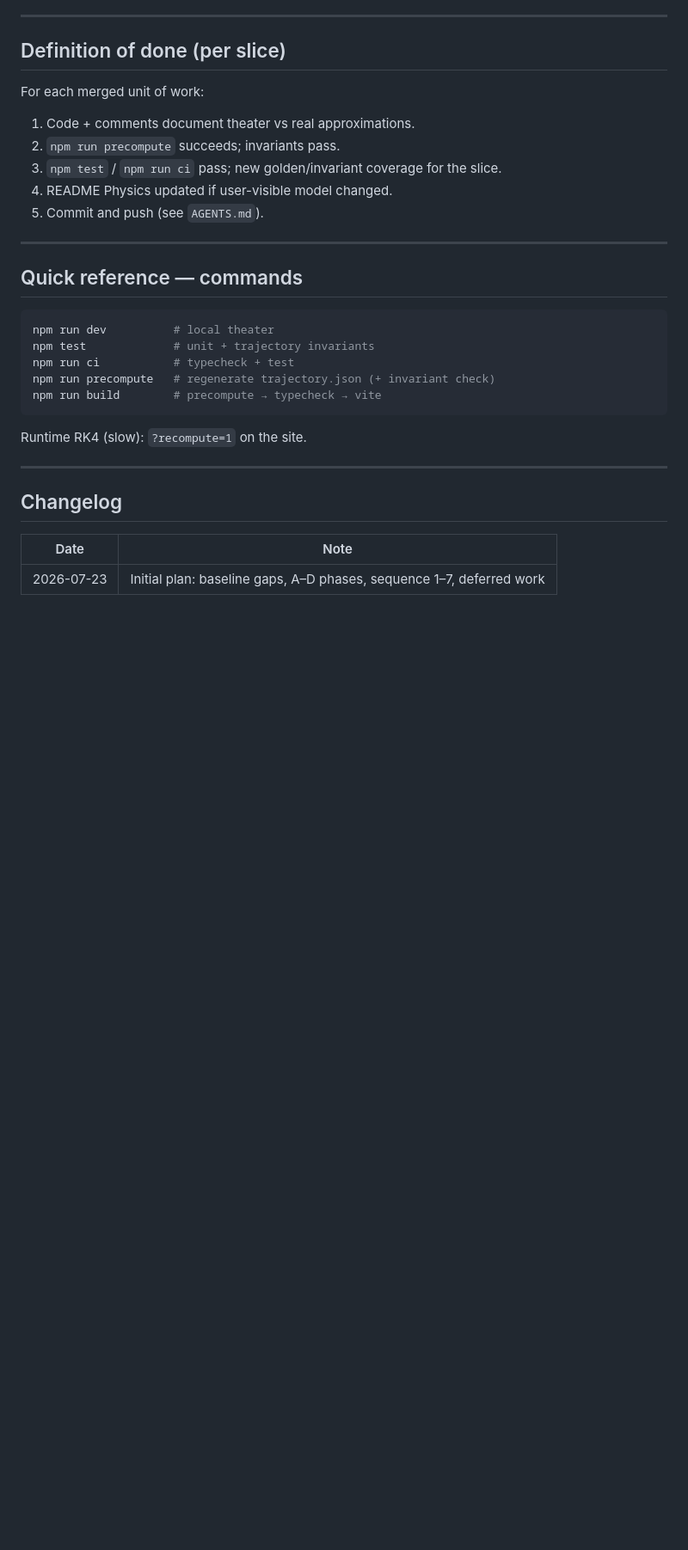
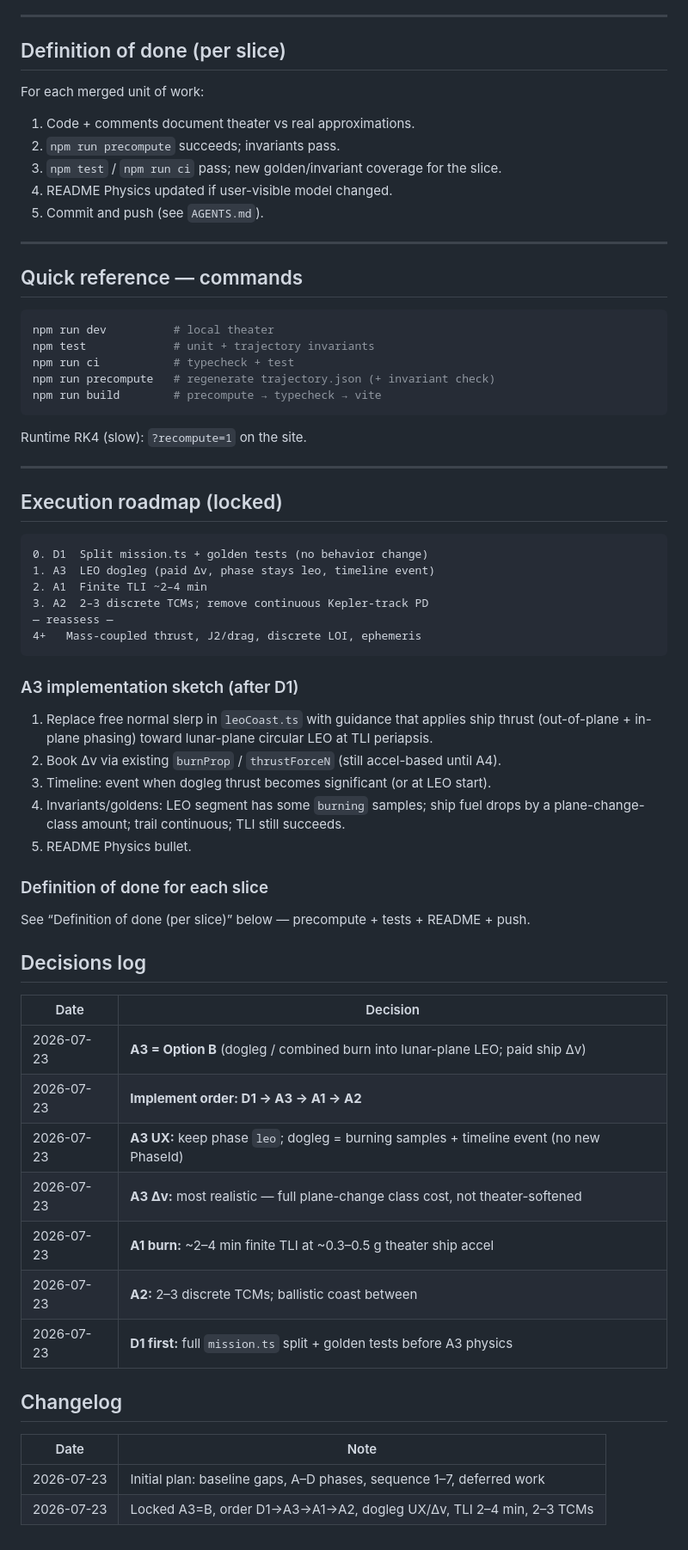
Before and after one commit to julerex/tothemoon, a Markdown page: PLAN.md, the part around one of its changes. Shown at 86% size. Drawn GitHub-style; blank space fills up the shorter version.

````diff
--- a/PLAN.md
+++ b/PLAN.md
@@ -281,8 +314,47 @@ Runtime RK4 (slow): `?recompute=1` on the site.
 
 ---
 
+## Execution roadmap (locked)
+
+```
+0. D1  Split mission.ts + golden tests (no behavior change)
+1. A3  LEO dogleg (paid Δv, phase stays leo, timeline event)
+2. A1  Finite TLI ~2–4 min
+3. A2  2–3 discrete TCMs; remove continuous Kepler-track PD
+— reassess —
+4+   Mass-coupled thrust, J2/drag, discrete LOI, ephemeris
+```
+
+### A3 implementation sketch (after D1)
+
+1. Replace free normal slerp in `leoCoast.ts` with guidance that applies ship
+   thrust (out-of-plane + in-plane phasing) toward lunar-plane circular LEO
+   at TLI periapsis.
+2. Book Δv via existing `burnProp` / `thrustForceN` (still accel-based until A4).
+3. Timeline: event when dogleg thrust becomes significant (or at LEO start).
+4. Invariants/goldens: LEO segment has some `burning` samples; ship fuel
+   drops by a plane-change-class amount; trail continuous; TLI still succeeds.
+5. README Physics bullet.
+
+### Definition of done for each slice
+
+See “Definition of done (per slice)” below — precompute + tests + README + push.
+
+## Decisions log
+
+| Date | Decision |
+|------|----------|
+| 2026-07-23 | **A3 = Option B** (dogleg / combined burn into lunar-plane LEO; paid ship Δv) |
+| 2026-07-23 | **Implement order: D1 → A3 → A1 → A2** |
+| 2026-07-23 | **A3 UX:** keep phase `leo`; dogleg = burning samples + timeline event (no new PhaseId) |
+| 2026-07-23 | **A3 Δv:** most realistic — full plane-change class cost, not theater-softened |
+| 2026-07-23 | **A1 burn:** ~2–4 min finite TLI at ~0.3–0.5 g theater ship accel |
+| 2026-07-23 | **A2:** 2–3 discrete TCMs; ballistic coast between |
+| 2026-07-23 | **D1 first:** full `mission.ts` split + golden tests before A3 physics |
+
 ## Changelog
 
 | Date | Note |
 |------|------|
 | 2026-07-23 | Initial plan: baseline gaps, A–D phases, sequence 1–7, deferred work |
+| 2026-07-23 | Locked A3=B, order D1→A3→A1→A2, dogleg UX/Δv, TLI 2–4 min, 2–3 TCMs |
````
Also changed, not shown: other parts of PLAN.md (+57 -24 lines).
